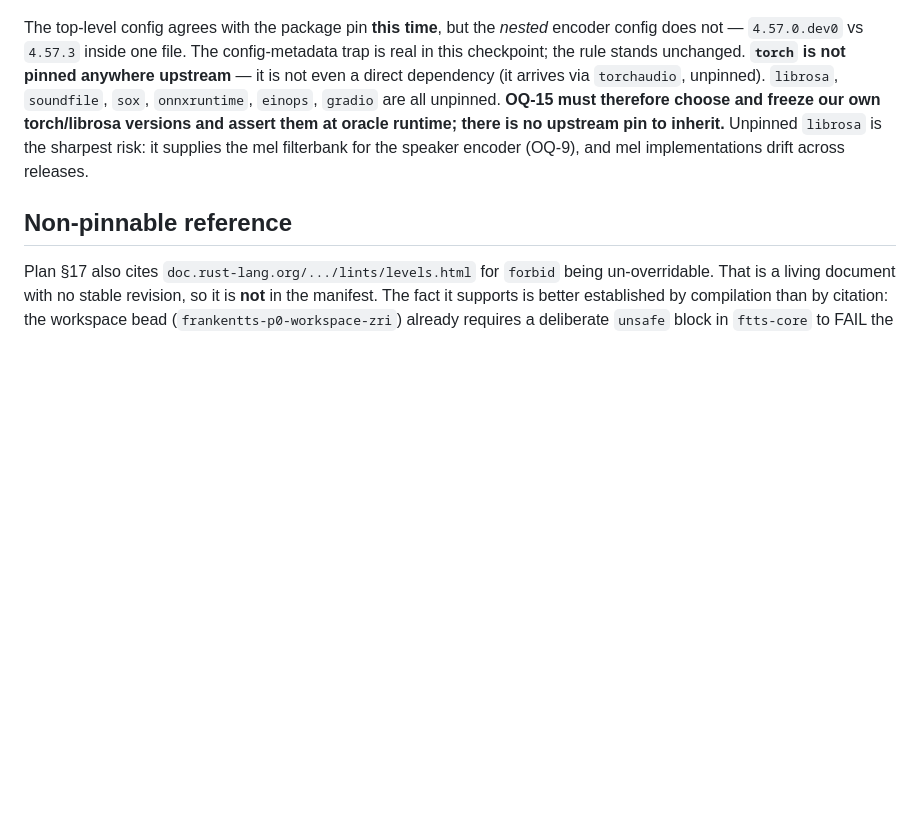
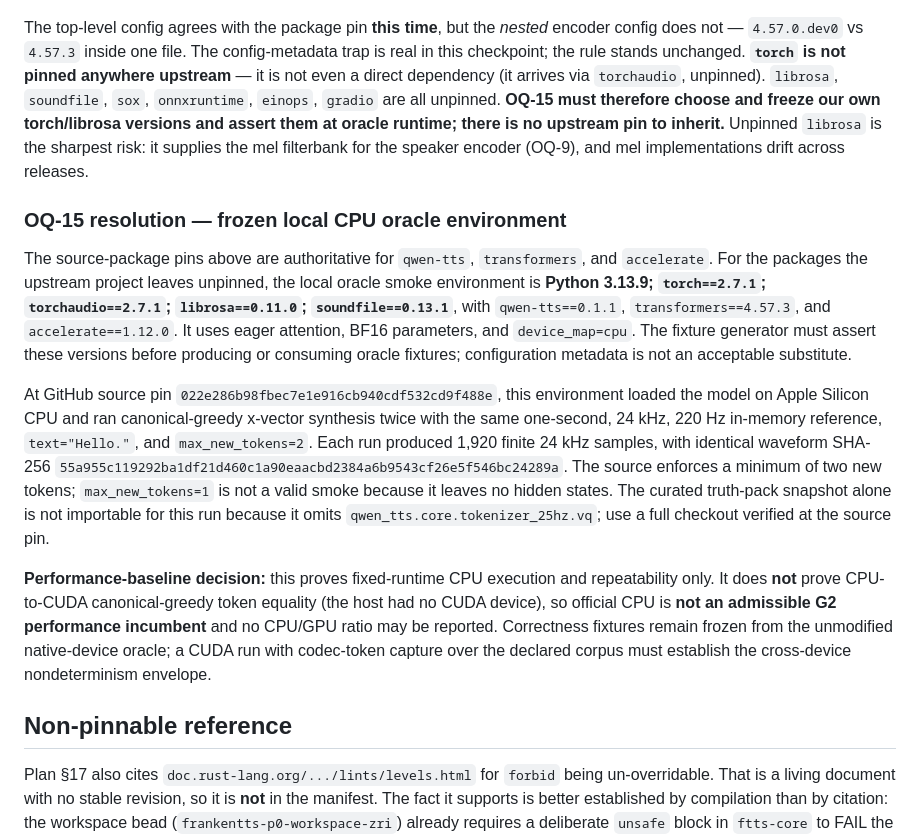
Before and after one commit to Dicklesworthstone/franken_tts, a Markdown page: docs/truth-pack/PIN_RECORD.md, the part around the change. GitHub-like rendering; blank space fills up the shorter version.

Commit message:
docs(truth-pack): record oracle runtime decision (frankentts-oq15-oracle-pins-wjc)

```diff
--- a/docs/truth-pack/PIN_RECORD.md
+++ b/docs/truth-pack/PIN_RECORD.md
@@ -72,6 +72,31 @@ versions and assert them at oracle runtime; there is no upstream pin to inherit.
 is the sharpest risk: it supplies the mel filterbank for the speaker encoder (OQ-9), and mel
 implementations drift across releases.
 
+### OQ-15 resolution — frozen local CPU oracle environment
+
+The source-package pins above are authoritative for `qwen-tts`, `transformers`, and `accelerate`.
+For the packages the upstream project leaves unpinned, the local oracle smoke environment is
+**Python 3.13.9; `torch==2.7.1`; `torchaudio==2.7.1`; `librosa==0.11.0`;
+`soundfile==0.13.1`**, with `qwen-tts==0.1.1`, `transformers==4.57.3`, and
+`accelerate==1.12.0`. It uses eager attention, BF16 parameters, and `device_map=cpu`. The fixture
+generator must assert these versions before producing or consuming oracle fixtures; configuration
+metadata is not an acceptable substitute.
+
+At GitHub source pin `022e286b98fbec7e1e916cb940cdf532cd9f488e`, this environment loaded the
+model on Apple Silicon CPU and ran canonical-greedy x-vector synthesis twice with the same one-second,
+24 kHz, 220 Hz in-memory reference, `text="Hello."`, and `max_new_tokens=2`. Each run produced
+1,920 finite 24 kHz samples, with identical waveform SHA-256
+`55a955c119292ba1df21d460c1a90eaacbd2384a6b9543cf26e5f546bc24289a`. The source enforces a
+minimum of two new tokens; `max_new_tokens=1` is not a valid smoke because it leaves no hidden states.
+The curated truth-pack snapshot alone is not importable for this run because it omits
+`qwen_tts.core.tokenizer_25hz.vq`; use a full checkout verified at the source pin.
+
+**Performance-baseline decision:** this proves fixed-runtime CPU execution and repeatability only.
+It does **not** prove CPU-to-CUDA canonical-greedy token equality (the host had no CUDA device), so
+official CPU is **not an admissible G2 performance incumbent** and no CPU/GPU ratio may be reported.
+Correctness fixtures remain frozen from the unmodified native-device oracle; a CUDA run with
+codec-token capture over the declared corpus must establish the cross-device nondeterminism envelope.
+
 ## Non-pinnable reference
 
 Plan §17 also cites `doc.rust-lang.org/.../lints/levels.html` for `forbid` being un-overridable.
```
